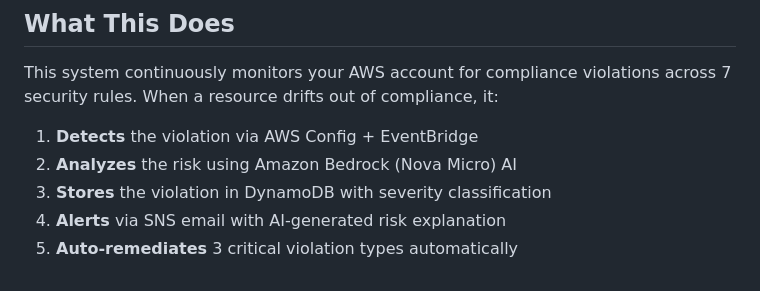
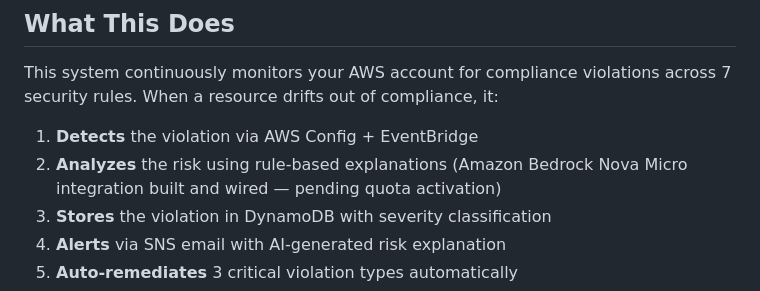
Before and after one commit to Prat-1234/aws-compliance-drift-detector, a Markdown page: README.md, the part around the change. GitHub-like rendering.

Commit message:
docs: clarify Bedrock status - integration built, quota pending

```diff
--- a/README.md
+++ b/README.md
@@ -12,7 +12,7 @@
 This system continuously monitors your AWS account for compliance violations across 7 security rules. When a resource drifts out of compliance, it:
 
 1. **Detects** the violation via AWS Config + EventBridge
-2. **Analyzes** the risk using Amazon Bedrock (Nova Micro) AI
+2. **Analyzes** the risk using rule-based explanations (Amazon Bedrock Nova Micro integration built and wired — pending quota activation)
 3. **Stores** the violation in DynamoDB with severity classification
 4. **Alerts** via SNS email with AI-generated risk explanation
 5. **Auto-remediates** 3 critical violation types automatically
```
